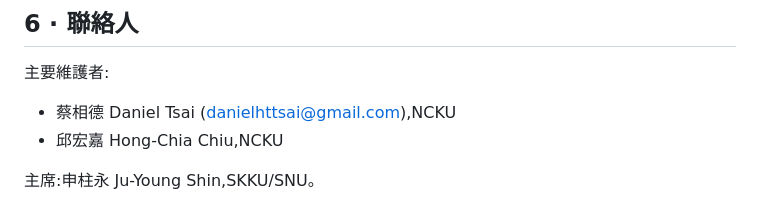
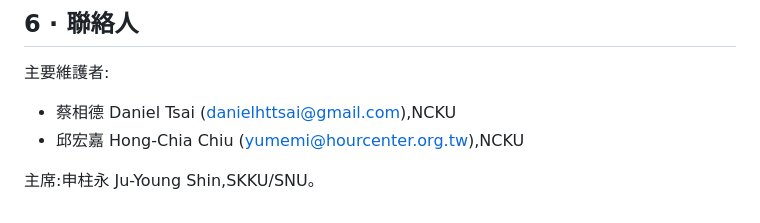
Before and after one commit to PHD-Center/AsPEN, a Markdown page: docs/HANDOFF.md, the part around the change. Drawn GitHub-style.

Commit message:
docs/HANDOFF: add Hong-Chia Chiu email

```diff
--- a/docs/HANDOFF.md
+++ b/docs/HANDOFF.md
@@ -219,6 +219,6 @@ Worker 的 GitHub PAT 也可以從 API 讀到這份檔案。
 
 主要維護者:
 - 蔡相德 Daniel Tsai (danielhttsai@gmail.com),NCKU
-- 邱宏嘉 Hong-Chia Chiu,NCKU
+- 邱宏嘉 Hong-Chia Chiu (yumemi@hourcenter.org.tw),NCKU
 
 主席:申柱永 Ju-Young Shin,SKKU/SNU。
```
